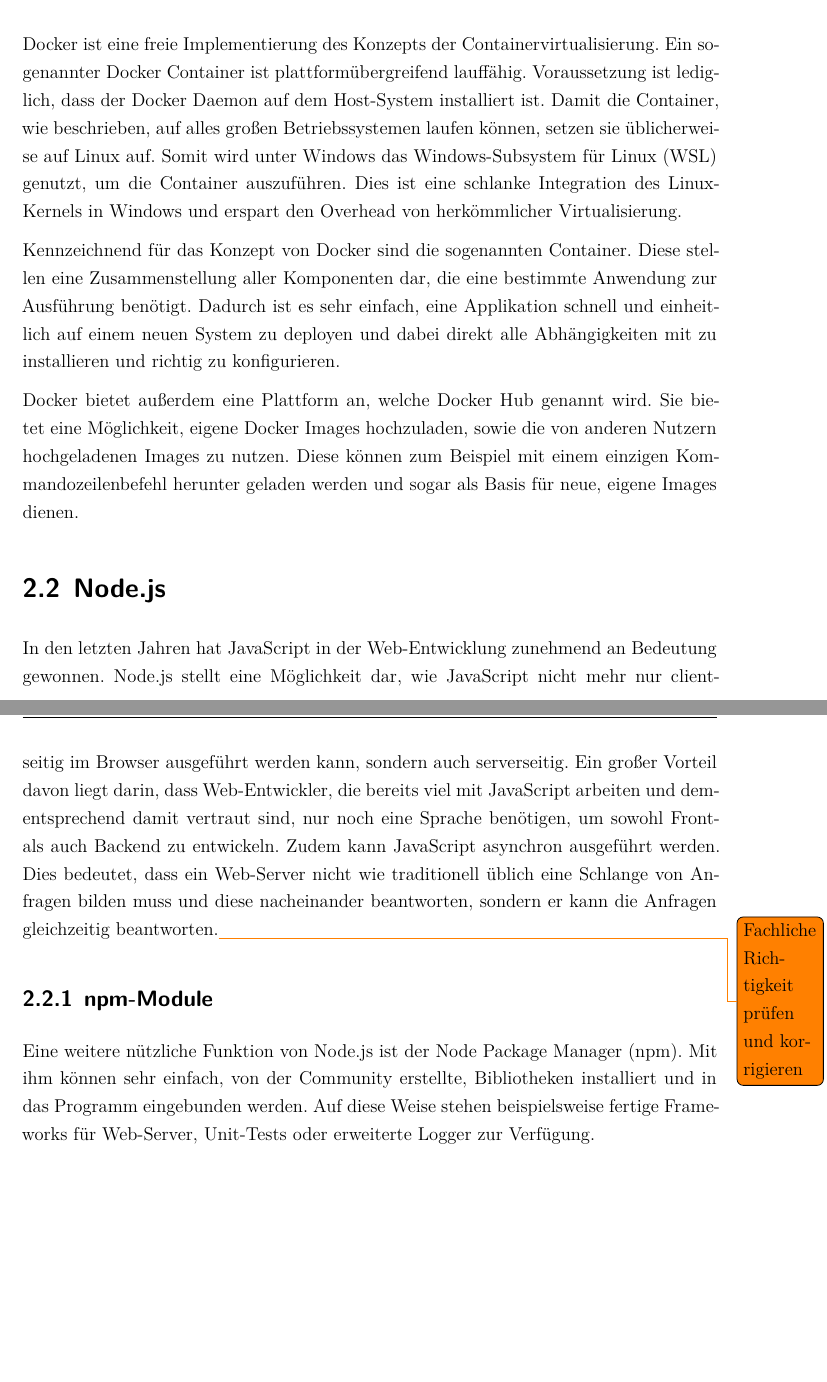
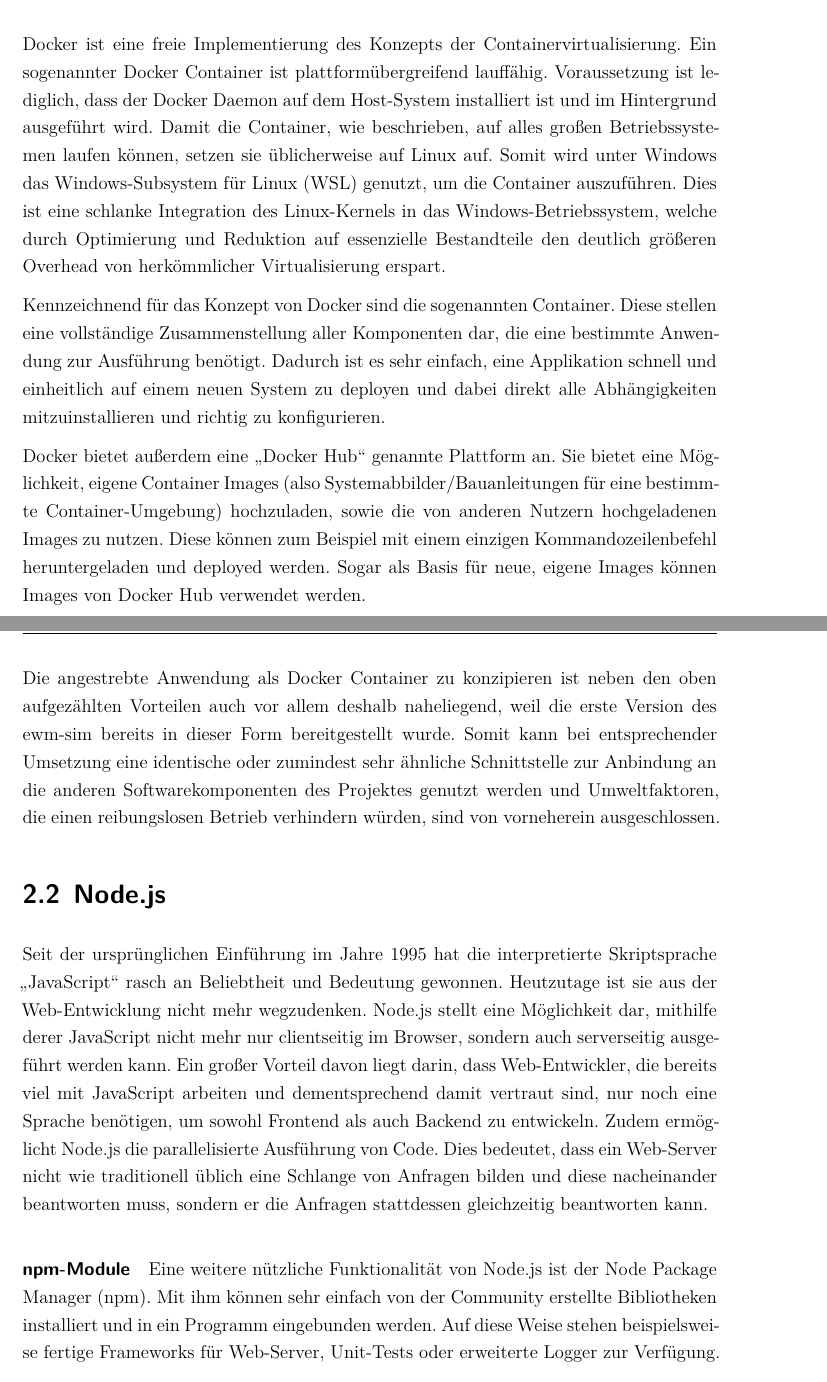
Before and after one commit to yschiebelhut/Praxis-1, a LaTeX document (Praxisbericht.tex, which reads Inhalt/00_Latex/praeambel.tex, Inhalt/04_Inhalt/theoretischeGrundlagen.tex): two parts of pages 11 and 12 of 15 before the commit and two parts of pages 10 and 11 of 14 after it, joined at a grey line, cut so that both start at the same text, the shorter picture padded with empty space. Compiled offline with XeLaTeX.

Commit message:
reworked Einleitung and started reworking theoretische Grundlagen

```diff
--- a/Inhalt/00_Latex/praeambel.tex
+++ b/Inhalt/00_Latex/praeambel.tex
@@ -11,9 +11,9 @@
 \usepackage[utf8]{inputenc}  % UTF8 Encoding einschalten
 \usepackage[ngerman]{babel}  % Neue deutsche Rechtschreibung
 % \usepackage[T1]{fontenc}     % Ausgabe von westeuropäischen Zeichen (auch Umlaute)
-\usepackage{fontspec}
+% \usepackage{fontspec}
 \usepackage{microtype}       % Trennung von Wörtern wird besser umgesetzt
-\usepackage{lmodern}         % Nicht-gerasterte Schriftarten (bei MikTeX erforderlich)
+% \usepackage{lmodern}         % Nicht-gerasterte Schriftarten (bei MikTeX erforderlich)
 \usepackage{graphicx}        % Einbinden von Grafiken erlauben
 \usepackage{wrapfig}         % Grafiken fließend im Text
 \usepackage{setspace}        % Zeilenabstand \singlespacing, \onehalfspaceing, \doublespacing
@@ -21,7 +21,8 @@
 	%showframe,                % Ränder anzeigen lassen
 	left=2.7cm, right=2.5cm,
 	top=2.5cm,  bottom=2.5cm,
-	includeheadfoot
+	includeheadfoot,
+	a4paper
 ]{geometry}                      % Seitenlayout einstellen
 \usepackage{scrlayer-scrpage}    % Gestaltung von Fuß- und Kopfzeilen
 \usepackage{acronym}             % Abkürzungen, Abkürzungsverzeichnis
--- a/Inhalt/04_Inhalt/theoretischeGrundlagen.tex
+++ b/Inhalt/04_Inhalt/theoretischeGrundlagen.tex
@@ -3,15 +4,33 @@
 
 \section{Docker}
-Docker ist eine freie Implementierung des Konzepts der Containervirtualisierung. Ein sogenannter Docker Container ist plattformübergreifend lauffähig. Voraussetzung ist lediglich, dass der Docker Daemon auf dem Host-System installiert ist. Damit die Container, wie beschrieben, auf alles großen Betriebssystemen laufen können, setzen sie üblicherweise auf Linux auf. Somit wird unter Windows das \ac{WSL} genutzt, um die Container auszuführen. Dies ist eine schlanke Integration des Linux-Kernels in Windows und erspart den Overhead von herkömmlicher Virtualisierung.
+Docker ist eine freie Implementierung des Konzepts der Containervirtualisierung.
+Ein sogenannter Docker Container ist plattformübergreifend lauffähig.
+Voraussetzung ist lediglich, dass der Docker Daemon auf dem Host-System installiert ist und im Hintergrund ausgeführt wird.
+Damit die Container, wie beschrieben, auf alles großen Betriebssystemen laufen können, setzen sie üblicherweise auf Linux auf.
+Somit wird unter Windows das \ac{WSL} genutzt, um die Container auszuführen.
+Dies ist eine schlanke Integration des Linux-Kernels in das Windows-Betriebssystem, welche durch Optimierung und Reduktion auf essenzielle Bestandteile den deutlich größeren Overhead von herkömmlicher Virtualisierung erspart.
 
-Kennzeichnend für das Konzept von Docker sind die sogenannten Container. Diese stellen eine Zusammenstellung aller Komponenten dar, die eine bestimmte Anwendung zur Ausführung benötigt. Dadurch ist es sehr einfach, eine Applikation schnell und einheitlich auf einem neuen System zu deployen und dabei direkt alle Abhängigkeiten mit zu installieren und richtig zu konfigurieren.
+Kennzeichnend für das Konzept von Docker sind die sogenannten Container.
+Diese stellen eine vollständige Zusammenstellung aller Komponenten dar, die eine bestimmte Anwendung zur Ausführung benötigt.
+Dadurch ist es sehr einfach, eine Applikation schnell und einheitlich auf einem neuen System zu deployen und dabei direkt alle Abhängigkeiten mitzuinstallieren und richtig zu konfigurieren.
 
-Docker bietet außerdem eine Plattform an, welche Docker Hub genannt wird. Sie bietet eine Möglichkeit, eigene Docker Images hochzuladen, sowie die von anderen Nutzern hochgeladenen Images zu nutzen. Diese können zum Beispiel mit einem einzigen Kommandozeilenbefehl herunter geladen werden und sogar als Basis für neue, eigene Images dienen.
+Docker bietet außerdem eine \enquote{Docker Hub} genannte Plattform an.
+Sie bietet eine Möglichkeit, eigene Container Images (also Systemabbilder/Bauanleitungen für eine bestimmte Container-Umgebung) hochzuladen, sowie die von anderen Nutzern hochgeladenen Images zu nutzen.
+Diese können zum Beispiel mit einem einzigen Kommandozeilenbefehl heruntergeladen und deployed werden. Sogar als Basis für neue, eigene Images können Images von Docker Hub verwendet werden.
+
+Die angestrebte Anwendung als Docker Container zu konzipieren ist neben den oben aufgezählten Vorteilen auch vor allem deshalb naheliegend, weil die erste Version des \ac{ewm-sim} bereits in dieser Form bereitgestellt wurde.
+Somit kann bei entsprechender Umsetzung eine identische oder zumindest sehr ähnliche Schnittstelle zur Anbindung an die anderen Softwarekomponenten des Projektes genutzt werden und Umweltfaktoren, die einen reibungslosen Betrieb verhindern würden, sind von vorneherein ausgeschlossen.
 
 \section{Node.js}
-In den letzten Jahren hat JavaScript in der Web-Entwicklung zunehmend an Bedeutung gewonnen. Node.js stellt eine Möglichkeit dar, wie JavaScript nicht mehr nur clientseitig im Browser ausgeführt werden kann, sondern auch serverseitig. Ein großer Vorteil davon liegt darin, dass Web-Entwickler, die bereits viel mit JavaScript arbeiten und dementsprechend damit vertraut sind, nur noch eine Sprache benötigen, um sowohl Front- als auch Backend zu entwickeln.
-Zudem kann JavaScript asynchron ausgeführt werden. Dies bedeutet, dass ein Web-Server nicht wie traditionell üblich eine Schlange von Anfragen bilden muss und diese nacheinander beantworten, sondern er kann die Anfragen gleichzeitig beantworten.\todo{Fachliche Richtigkeit prüfen und korrigieren}
+Seit der ursprünglichen Einführung im Jahre 1995 hat die interpretierte Skriptsprache \enquote{JavaScript} rasch an Beliebtheit und Bedeutung gewonnen.
+Heutzutage ist sie aus der Web-Entwicklung nicht mehr wegzudenken.
+Node.js stellt eine Möglichkeit dar, mithilfe derer JavaScript nicht mehr nur clientseitig im Browser, sondern auch serverseitig ausgeführt werden kann.
+Ein großer Vorteil davon liegt darin, dass Web-Entwickler, die bereits viel mit JavaScript arbeiten und dementsprechend damit vertraut sind, nur noch eine Sprache benötigen, um sowohl Frontend als auch Backend zu entwickeln.
+Zudem ermöglicht Node.js die parallelisierte Ausführung von Code.
+Dies bedeutet, dass ein Web-Server nicht wie traditionell üblich eine Schlange von Anfragen bilden und diese nacheinander beantworten muss, sondern er die Anfragen stattdessen gleichzeitig beantworten kann.
 
-\subsection{npm-Module}
-Eine weitere nützliche Funktion von Node.js ist der \ac{npm}. Mit ihm können sehr einfach, von der Community erstellte, Bibliotheken installiert und in das Programm eingebunden werden. Auf diese Weise stehen beispielsweise fertige Frameworks für Web-Server, Unit-Tests oder erweiterte Logger zur Verfügung.
+\paragraph{\acs{npm}-Module}
+Eine weitere nützliche Funktionalität von Node.js ist der \ac{npm}.
+Mit ihm können sehr einfach von der Community erstellte Bibliotheken installiert und in ein Programm eingebunden werden.
+Auf diese Weise stehen beispielsweise fertige Frameworks für Web-Server, Unit-Tests oder erweiterte Logger zur Verfügung.
 
```
Also changed, not shown: Inhalt/03_Verzeichnisse/abkuerzungen.tex (+2 -2 lines), Inhalt/04_Inhalt/einleitung.tex (+16 -4 lines), Praxisbericht.tex (+1 -1 lines), Praxisbericht.pdf, Inhalt/04_Inhalt/theoretischeGrundlagen.tex (35 more changed lines).
